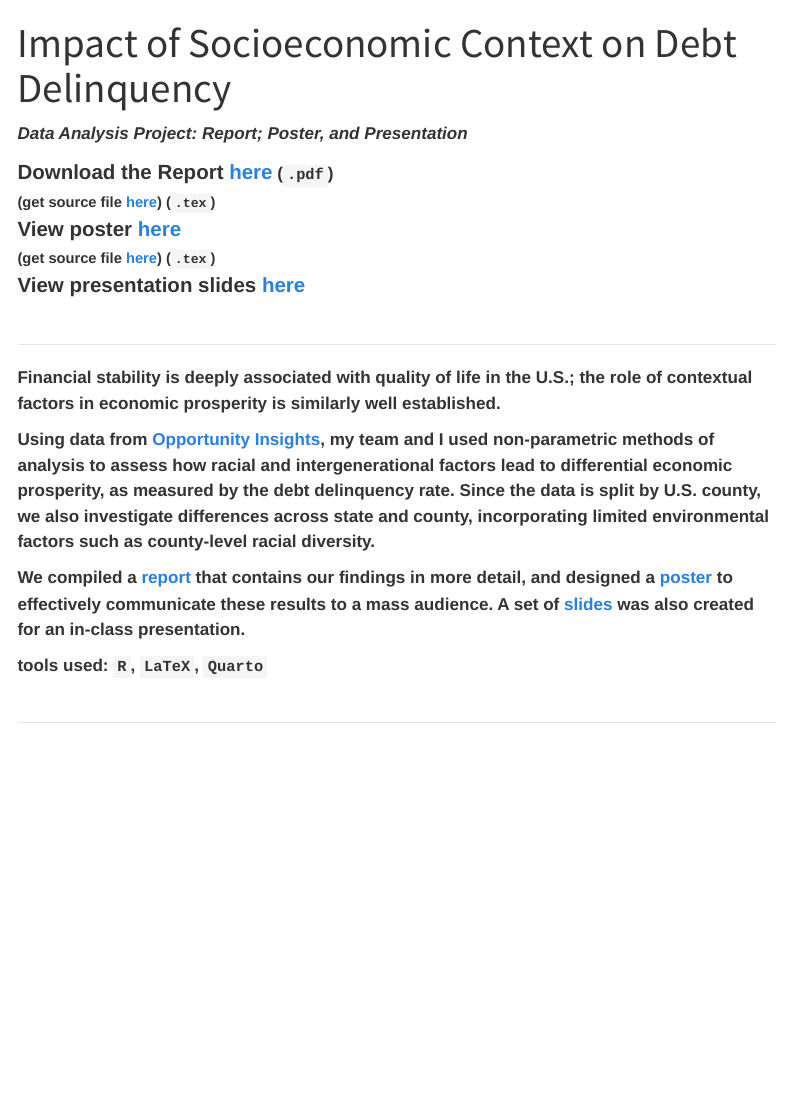
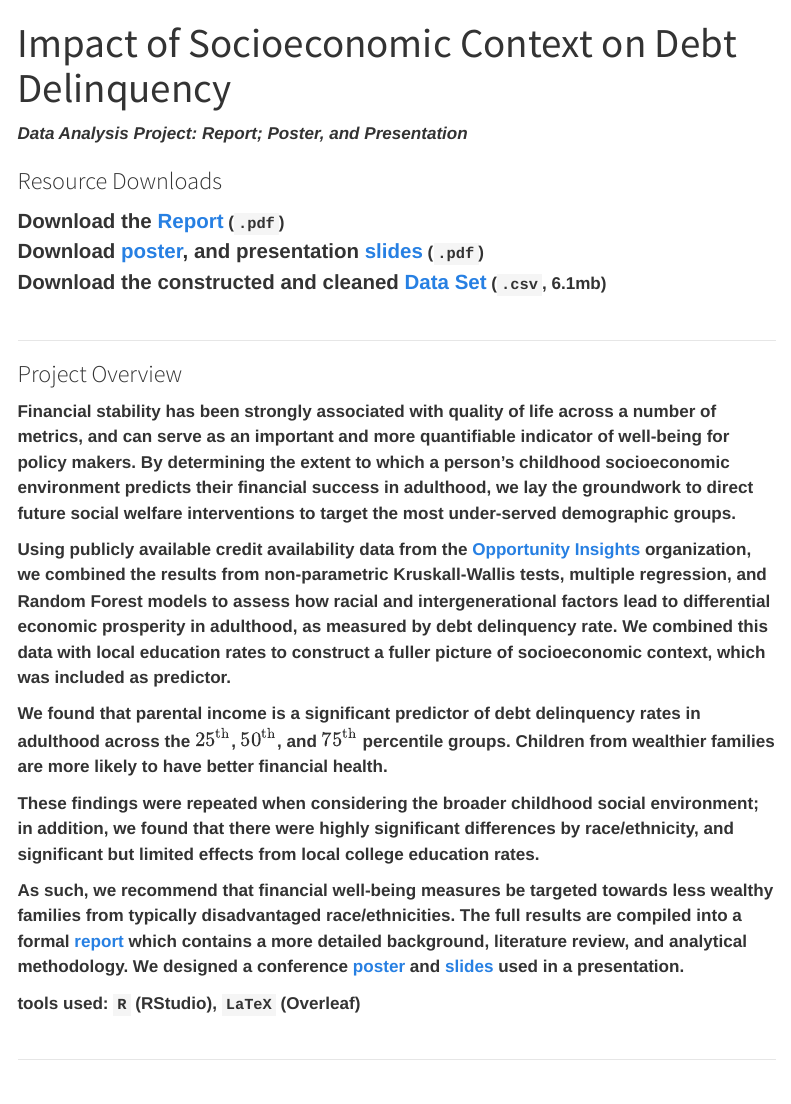
Before and after one commit to masonkellerman/masonkellerman_website, a Quarto document (projects/proj_debtdelinquency.qmd): the page in a window 1100 px wide, from its top. Rendered offline with R 4.5, knitr and Pandoc in place of Quarto, with nearby package versions; menus at the side of the page are left out.

Commit message:
updated text for debt delinquency project, and started to add images

```diff
--- a/projects/proj_debtdelinquency.qmd
+++ b/projects/proj_debtdelinquency.qmd
@@ -9,25 +9,29 @@ format: html
 
 *Data Analysis Project: Report; Poster, and Presentation*
 
-<big>**Download the Report [here](proj_files/proj_debtdelinquency/DebtDelinquency_Report_MasonKellerman.pdf)**</big> (`.pdf`)
-<small>(get source file [here](proj_files/proj_debtdelinquency/DebtDelinquency_Report_MasonKellerman.tex)) (`.tex`)</small>
-<big>**View poster [here](proj_files/proj_debtdelinquency/DebtDelinquency_Poster_MasonKellerman.pdf)**</big>
-<small>(get source file [here](proj_files/proj_debtdelinquency/DebtDelinquency_Poster_MasonKellerman.tex)) (`.tex`)</small>
-<big>**View presentation slides [here](proj_files/proj_debtdelinquency/DebtDelinquency_Slides_MasonKellerman.pdf)**</big>
+### Resource Downloads
+<big>**Download the [Report](proj_files/proj_debtdelinquency/DebtDelinquency_Report_MasonKellerman.pdf)**</big> (`.pdf`)
+<big>**Download [poster](proj_files/proj_debtdelinquency/DebtDelinquency_Poster_MasonKellerman.pdf), and presentation  [slides](proj_files/proj_debtdelinquency/DebtDelinquency_Slides_MasonKellerman.pdf)**</big> (`.pdf`)
+<big>**Download the constructed and cleaned [Data Set](proj_files/proj_debtdelinquency/DebtDelinquency_Data_MasonKellerman.csv)**</big> (`.csv`, 6.1mb)
 
 
 <div style="height: 10px;"></div>
 <hr>
 
+### Project Overview
 
-Financial stability is deeply associated with quality of life in the U.S.; the role of contextual factors in economic prosperity is similarly well established.
+Financial stability has been strongly associated with quality of life across a number of metrics, and can serve as an important and more quantifiable indicator of well-being for policy makers. By determining the extent to which a person's childhood socioeconomic environment predicts their financial success in adulthood, we lay the groundwork to direct future social welfare interventions to target the most under-served demographic groups.
 
-Using data from [Opportunity Insights](https://opportunityinsights.org/data/), my team and I used non-parametric methods of analysis to assess how racial and intergenerational factors lead to differential economic prosperity, as measured by the debt delinquency rate. Since the data is split by U.S. county, we also investigate differences across state and county, incorporating limited environmental factors such as county-level racial diversity.
+Using publicly available credit availability data from the [Opportunity Insights](https://opportunityinsights.org/data/) organization, we combined the results from non-parametric Kruskall-Wallis tests, multiple regression, and Random Forest models to assess how racial and intergenerational factors lead to differential economic prosperity in adulthood, as measured by debt delinquency rate. We combined this data with local education rates to construct a fuller picture of socioeconomic context, which was included as predictor.
 
-We compiled a [report](/inprogress.qmd) that contains our findings in more detail, and designed a [poster](/inprogress.qmd) to effectively communicate these results to a mass audience. A set of [slides](/inprogress.qmd) was also created for an in-class presentation.
+We found that parental income is a significant predictor of debt delinquency rates in adulthood across the $25^{\text{th}}$, $50^{\text{th}}$, and $75^{\text{th}}$ percentile groups. Children from wealthier families are more likely to have better financial health.
+
+These findings were repeated when considering the broader childhood social environment; in addition, we found that there were highly significant differences by race/ethnicity, and significant but limited effects from local college education rates.
+
+As such, we recommend that financial well-being measures be targeted towards less wealthy families from typically disadvantaged race/ethnicities. The full results are compiled into a formal [report](proj_files/proj_debtdelinquency/DebtDelinquency_Report_MasonKellerman.pdf) which contains a more detailed background, literature review, and analytical methodology. We designed a conference [poster](proj_files/proj_debtdelinquency/DebtDelinquency_Poster_MasonKellerman.pdf) and  [slides](proj_files/proj_debtdelinquency/DebtDelinquency_Slides_MasonKellerman.pdf) used in a presentation.
 
 
-**tools used**: `R`, `LaTeX`, `Quarto`
+**tools used**: `R` (RStudio), `LaTeX` (Overleaf)
 
 <div style="height: 10px;"></div>
 <hr>
```
Also changed, not shown: pfp.png (deleted), projects/proj_debtdelinquency.qmd (14 more changed lines), 7 other files.
